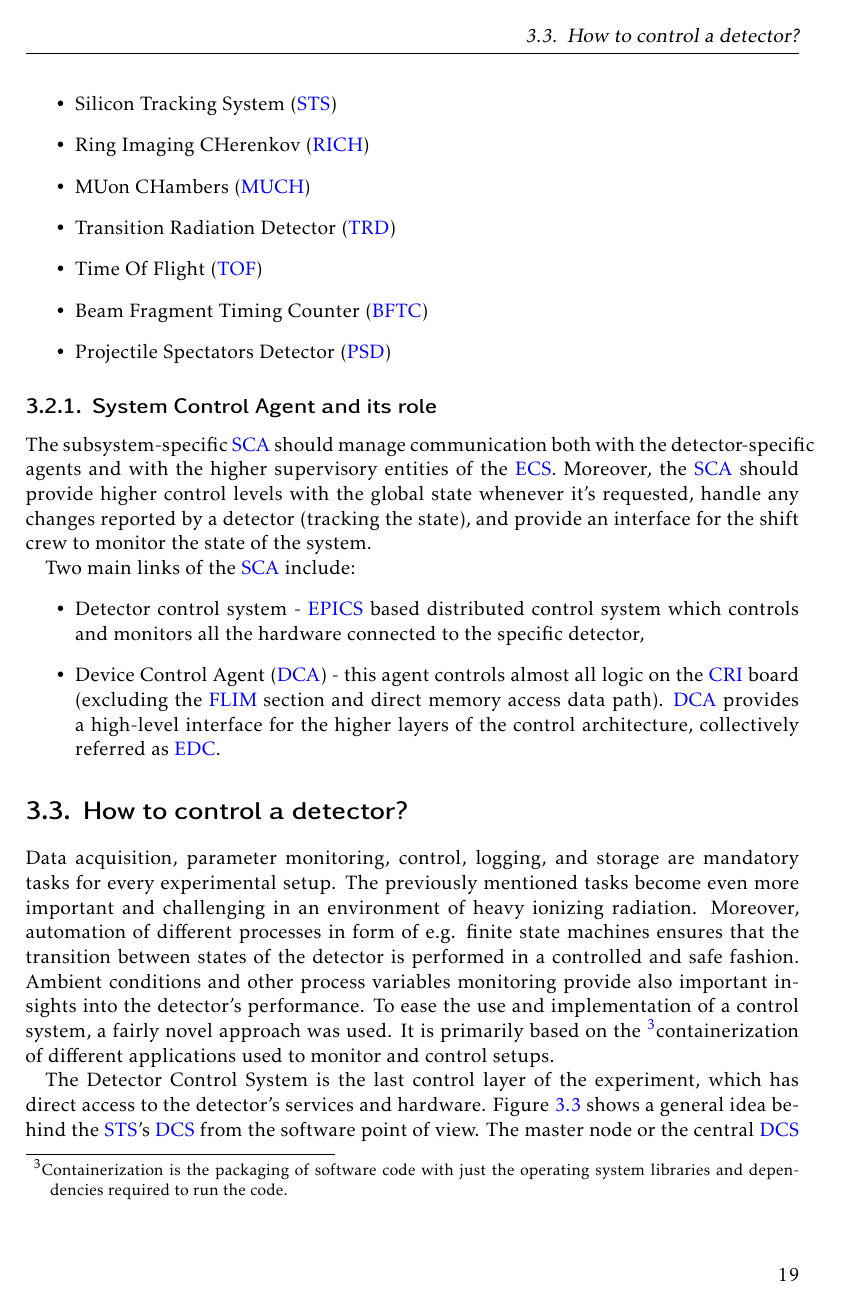
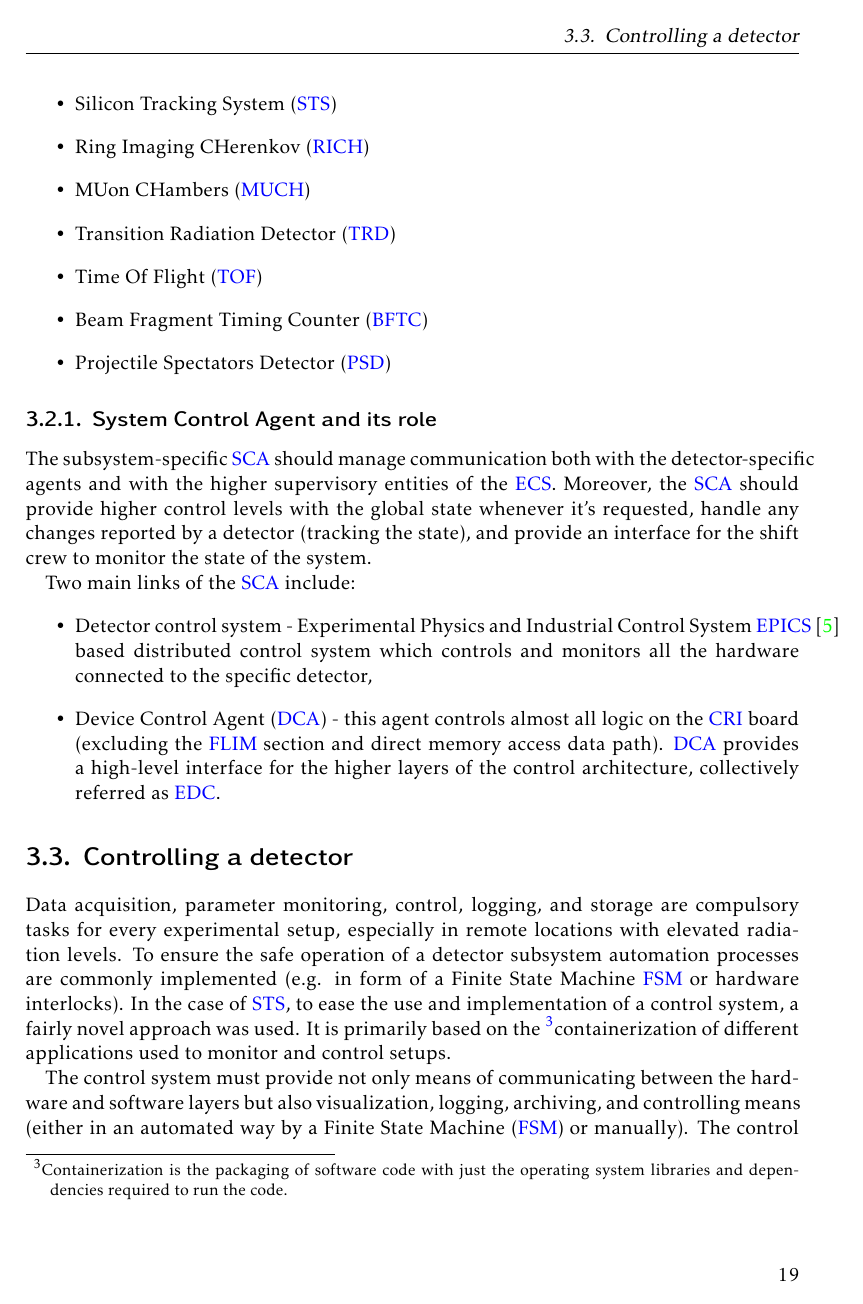
Before and after one commit to Mrcl3/phdthesis, a LaTeX thesis (PhDThesis.tex, which reads Chapter3/Controls/DCS.tex, Chapter3/Controls/ECS.tex): page 19 of 140. Compiled offline with pdfLaTeX.

Commit message:
Changes to how to control a detector

```diff
--- a/Chapter3/Controls/DCS.tex
+++ b/Chapter3/Controls/DCS.tex
@@ -1,8 +1,16 @@
-\section{How to control a detector?}
+\section{Controlling a detector}
 
-Data acquisition, parameter monitoring, control, logging, and storage are mandatory tasks for every experimental setup. The previously mentioned tasks become even more important and challenging in an environment of heavy ionizing radiation. Moreover, automation of different processes in form of e.g. finite state machines ensures that the transition between states of the detector is performed in a controlled and safe fashion. Ambient conditions and other process variables monitoring provide also important insights into the detector's performance.  To ease the use and implementation of a control system, a fairly novel approach was used. It is primarily based on the \footnote{Containerization is the packaging of software code with just the operating system libraries and dependencies required to run the code.}{containerization} of different applications used to monitor and control setups.
+Data acquisition, parameter monitoring, control, logging, and storage are compulsory tasks for every experimental setup, especially in remote locations with elevated radiation levels. To ensure the safe operation of a detector subsystem automation processes are commonly implemented (e.g. in form of a Finite State Machine \gls{FSM} or hardware interlocks). In the case of \gls{STS}, to ease the use and implementation of a control system, a fairly novel approach was used. It is primarily based on the \footnote{Containerization is the packaging of software code with just the operating system libraries and dependencies required to run the code.}{containerization} of different applications used to monitor and control setups.
 
-The Detector Control System is the last control layer of the experiment, which has direct access to the detector's services and hardware. Figure \ref{fig_arch} shows a general idea behind the \gls{STS}'s \gls{DCS} from the software point of view.  The master node or the central \gls{DCS} node gets the data from the configuration database, which will allow the preparation of subsystems for a given action (for example for a transition into a different state). Moreover, the master node will be only accessible by the \gls{DCS} experts, excluding subsystem-related personnel from performing actions on other subsystems' \gls{DCS}.
+%\begin{figure}[!h]
+%\centering
+%\includegraphics[width=0.55\columnwidth]{Chapter3/Controls/images/example.png}
+%\caption{General detector control system architecture}
+%\label{fig_DCS_arch}
+%\end{figure}
+The control system must provide not only means of communicating between the hardware and software layers but also visualization, logging, archiving, and controlling means (either in an automated way by a Finite State Machine (\gls{FSM}) or manually). The control system can be usually divided into three layers: field layer, control layer, and supervisory layer. The bottom (field) layer contains all the process sensors, actuators, and other devices that are connected to the control system via I/O boards and/or field buses. Communication between the field layer and control layer can be of almost any type compatible with the used components, i.e. Ethernet, Modbus TCP, Profibus. The control logic is introduced in \glspl{PLC} and so-called control nodes (single board computers etc.) in the control layer. The supervision layer or supervisory level provides the operators with means of controlling and monitoring the subsystem, for example via command line or a Graphical User Interface (\gls{GUI}) or Operator Interface (\gls{OPI}) \cite{layers}.  Typically, DCS's building blocks reside in a dedicated network to avoid unnecessary cross-talk and ensure more efficient debugging.
+
+Figure \ref{fig_arch} shows a general idea behind the \gls{STS}'s \gls{DCS} from the software point of view.  The master node or the central \gls{DCS} node gets the data from the configuration database, which will allow the preparation of subsystems for a given action (for example for a transition into a different state). The master node will be only accessible by the \gls{DCS} experts, excluding subsystem-related personnel from performing actions on other subsystems' \gls{DCS}. There are also one or more archiving nodes and control nodes, which will contain detector-specific applications. All the mentioned components allow effective control over a detector and deliver crucial operational information (alarms, events, \glspl{PV} values, etc.).
 
 \begin{figure}[!h]
 \centering
--- a/Chapter3/Controls/ECS.tex
+++ b/Chapter3/Controls/ECS.tex
@@ -10,7 +10,7 @@ As mentioned in the previous chapter, the \gls{CBM} will face an unprecedented i
 
 The readout hardware is connected to the farm via custom-developed optical links that manage clock and time distribution, data transfer, and control communication. The Common Readout Interface (\gls{CRI}) connects the links to the online farm. The CRI forwards the clock and time information obtained from the Timing and Fast Control (\gls{TFC}) system to the detector \gls{FEE}, and also converts the data received from the detector. Figure~\ref{fig_controls} shows the schematic view of the controls and data acquisition chain of the \gls{CBM} experiment. The Experiment Control System (\gls{ECS}) highlighted in red is also the supervisory structure of the Detector Control System (\gls{DCS}) which controls and monitors the subsystems. The next sections focus on the software components related to the \gls{ECS}, and a detailed explanation of the experiment control with its design. Nevertheless, the main focus is put on the \gls{DCS}.
 %\newpage
-\section{How to control a HEP experiment?}
+\section{Controlling a HEP experiment}
 
 Modern \gls{HEP} experiments require complex control systems which are crucial to the successful operation of the installment. Proper implementation of such systems ensures higher safety margins and enhanced data production quality.
 Figure \ref{fig_sim} depicts the targeted controls architecture of the future \gls{CBM} experiment. It consists of different \footnote{A software agent is a persistent, goal-oriented computer program}{software agents} with clearly defined tasks. During the Phase - 0 experiment of the \gls{CBM} (\gls{mCBM}) some parts of the future \gls{ECS} were tested. The respective parts of the controls have been tested in a standalone mode, which means that there hasn't been any structured communication between \gls{DCS}, Device Control Agent (\gls{DCA}), and Experiment Control System (\gls{ECS}). Nevertheless, for the final experiment the detector control system should provide the information on the detector state to the agent(s) residing at a higher position in the control hierarchy, and also request the state of the~\gls{DAQ}.
@@ -59,6 +59,6 @@ The subsystem-specific \gls{SCA} should manage communication both with the detec
 
 Two main links of the \gls{SCA} include:
 \begin{itemize}
-    \item Detector control system - \gls{EPICS} based distributed control system which controls and monitors all the hardware connected to the specific detector,
+    \item Detector control system - Experimental Physics and Industrial Control System \gls{EPICS}~\cite{EPICS} based distributed control system which controls and monitors all the hardware connected to the specific detector,
     \item Device Control Agent (\gls{DCA}) - this agent controls almost all logic on the \gls{CRI} board (excluding the \gls{FLIM} section and direct memory access data path). \gls{DCA} provides a high-level interface for the higher layers of the control architecture, collectively referred as \gls{EDC}.
 \end{itemize}
```
Also changed, not shown: Chapter3/Controls/EPICS.tex (+1 -1 lines), Chapter3/Controls/Introduction.tex (+3 -12 lines).
